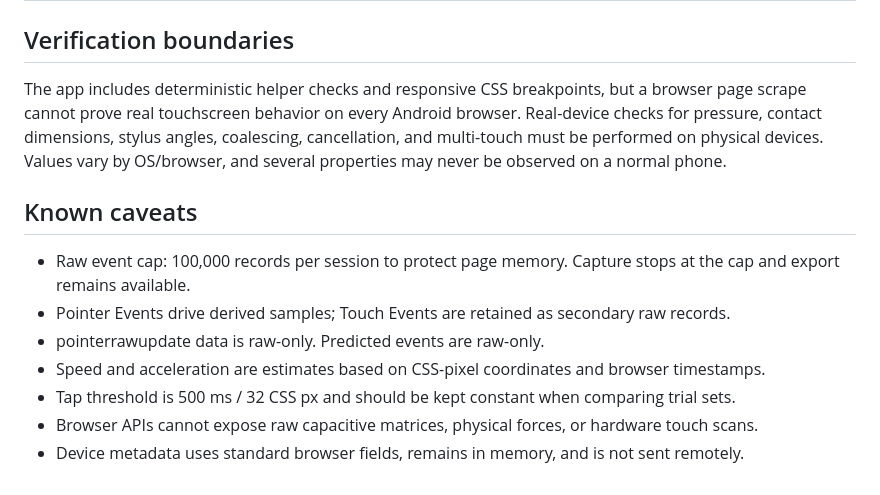
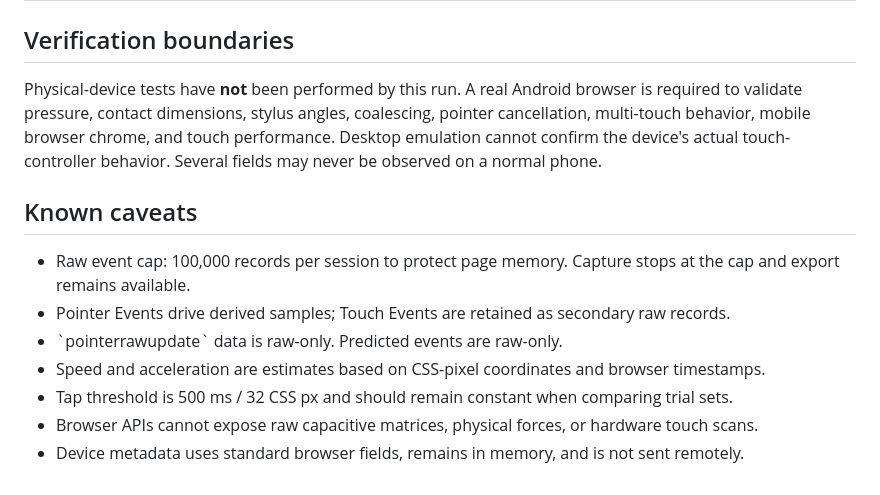
Before and after one commit to ayush143-maker/touch-lab, a Markdown page: docs/TEST-REPORT.md, the part around one of its changes. GitHub-like rendering.

```diff
--- a/docs/TEST-REPORT.md
+++ b/docs/TEST-REPORT.md
@@ -34,14 +53,14 @@ This is a deterministic in-page self-check of core helpers. It is not a substitu
 
 ## Verification boundaries
 
-The app includes deterministic helper checks and responsive CSS breakpoints, but a browser page scrape cannot prove real touchscreen behavior on every Android browser. Real-device checks for pressure, contact dimensions, stylus angles, coalescing, cancellation, and multi-touch must be performed on physical devices. Values vary by OS/browser, and several properties may never be observed on a normal phone.
+Physical-device tests have **not** been performed by this run. A real Android browser is required to validate pressure, contact dimensions, stylus angles, coalescing, pointer cancellation, multi-touch behavior, mobile browser chrome, and touch performance. Desktop emulation cannot confirm the device's actual touch-controller behavior. Several fields may never be observed on a normal phone.
 
 ## Known caveats
 
 - Raw event cap: 100,000 records per session to protect page memory. Capture stops at the cap and export remains available.
 - Pointer Events drive derived samples; Touch Events are retained as secondary raw records.
-- pointerrawupdate data is raw-only. Predicted events are raw-only.
+- \`pointerrawupdate\` data is raw-only. Predicted events are raw-only.
 - Speed and acceleration are estimates based on CSS-pixel coordinates and browser timestamps.
-- Tap threshold is 500 ms / 32 CSS px and should be kept constant when comparing trial sets.
+- Tap threshold is 500 ms / 32 CSS px and should remain constant when comparing trial sets.
 - Browser APIs cannot expose raw capacitive matrices, physical forces, or hardware touch scans.
 - Device metadata uses standard browser fields, remains in memory, and is not sent remotely.
```
Also changed, not shown: other parts of docs/TEST-REPORT.md (+25 -6 lines).
